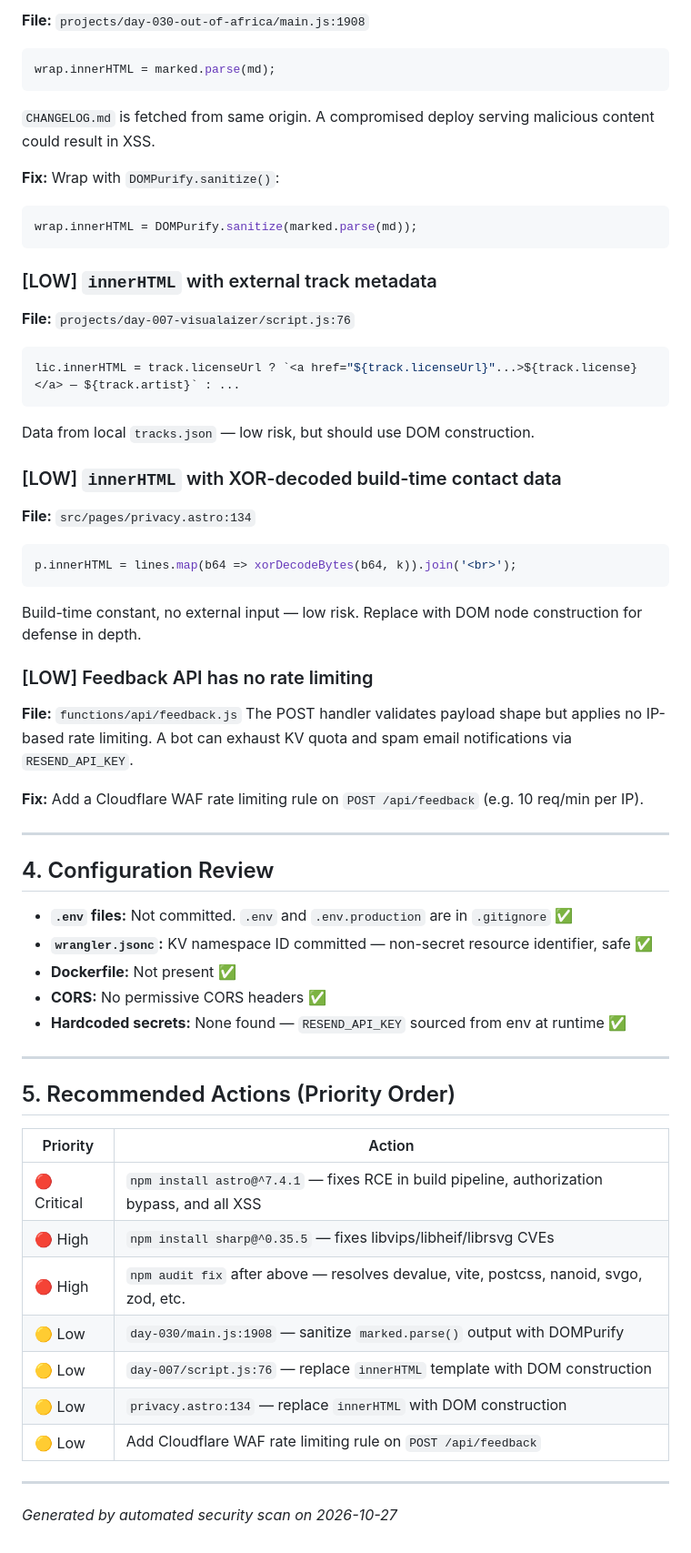
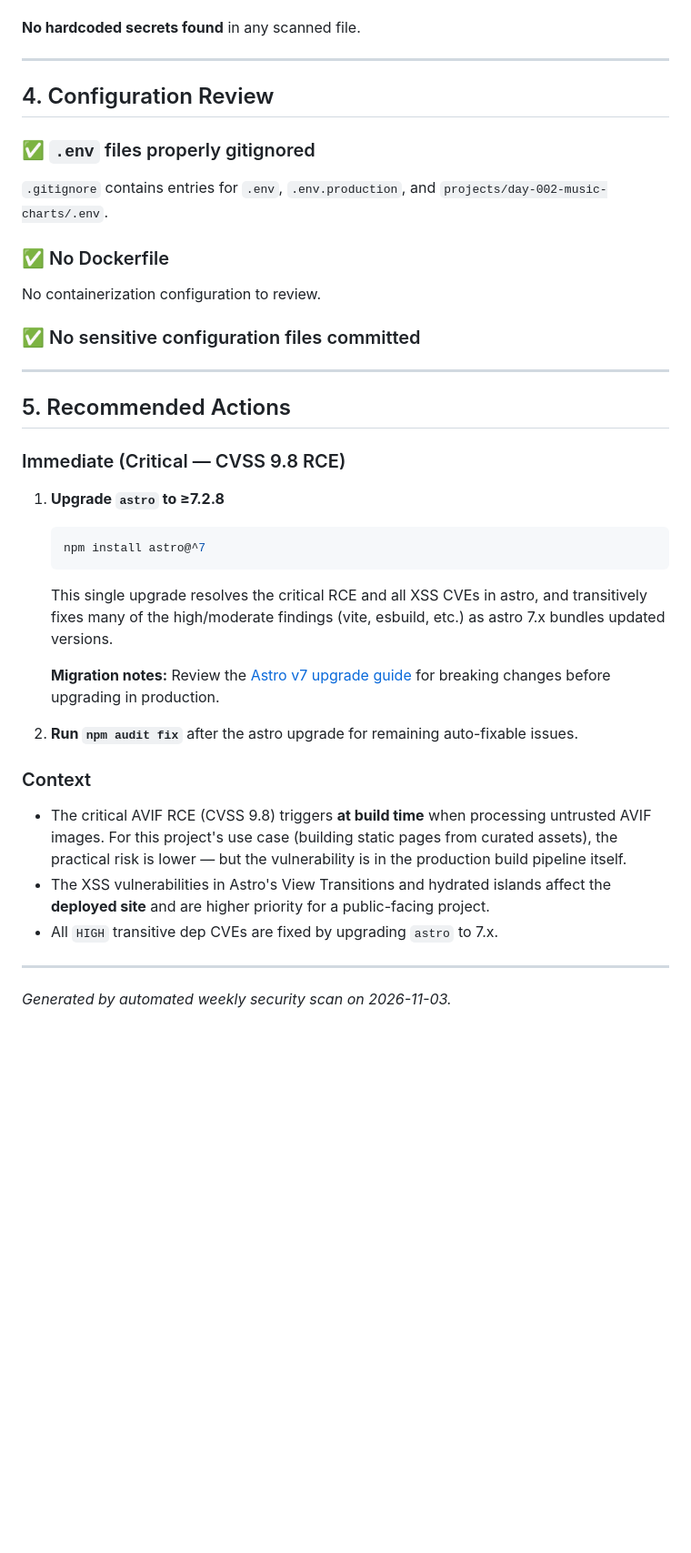
Before and after one commit to rxtxr/robinson-cursor, a Markdown page: SECURITY-AUDIT.md, the part around one of its changes. Shown at 91% size. Rendered like a GitHub page; blank space fills up the shorter version.

````diff
--- a/SECURITY-AUDIT.md
+++ b/SECURITY-AUDIT.md
@@ -87,62 +90,38 @@ All findings below persist from the 2026-07-11 audit (no new findings).
 
-**File:** `projects/day-030-out-of-africa/main.js:1908`
-```js
-wrap.innerHTML = marked.parse(md);
-```
-`CHANGELOG.md` is fetched from same origin. A compromised deploy serving malicious content could result in XSS.
-
-**Fix:** Wrap with `DOMPurify.sanitize()`:
-```js
-wrap.innerHTML = DOMPurify.sanitize(marked.parse(md));
-```
-
-### [LOW] `innerHTML` with external track metadata
-
-**File:** `projects/day-007-visualaizer/script.js:76`
-```js
-lic.innerHTML = track.licenseUrl ? `<a href="${track.licenseUrl}"...>${track.license}</a> — ${track.artist}` : ...
-```
-Data from local `tracks.json` — low risk, but should use DOM construction.
-
-### [LOW] `innerHTML` with XOR-decoded build-time contact data
-
-**File:** `src/pages/privacy.astro:134`
-```js
-p.innerHTML = lines.map(b64 => xorDecodeBytes(b64, k)).join('<br>');
-```
-Build-time constant, no external input — low risk. Replace with DOM node construction for defense in depth.
-
-### [LOW] Feedback API has no rate limiting
-
-**File:** `functions/api/feedback.js`
-The POST handler validates payload shape but applies no IP-based rate limiting. A bot can exhaust KV quota and spam email notifications via `RESEND_API_KEY`.
-
-**Fix:** Add a Cloudflare WAF rate limiting rule on `POST /api/feedback` (e.g. 10 req/min per IP).
+**No hardcoded secrets found** in any scanned file.
 
 ---
 
 ## 4. Configuration Review
 
-- **`.env` files:** Not committed. `.env` and `.env.production` are in `.gitignore` ✅
-- **`wrangler.jsonc`:** KV namespace ID committed — non-secret resource identifier, safe ✅
-- **Dockerfile:** Not present ✅
-- **CORS:** No permissive CORS headers ✅
-- **Hardcoded secrets:** None found — `RESEND_API_KEY` sourced from env at runtime ✅
+### ✅ `.env` files properly gitignored
+`.gitignore` contains entries for `.env`, `.env.production`, and `projects/day-002-music-charts/.env`.
+
+### ✅ No Dockerfile
+No containerization configuration to review.
+
+### ✅ No sensitive configuration files committed
 
 ---
 
-## 5. Recommended Actions (Priority Order)
+## 5. Recommended Actions
 
-| Priority | Action |
-|---|---|
-| 🔴 Critical | `npm install astro@^7.4.1` — fixes RCE in build pipeline, authorization bypass, and all XSS |
-| 🔴 High | `npm install sharp@^0.35.5` — fixes libvips/libheif/librsvg CVEs |
-| 🔴 High | `npm audit fix` after above — resolves devalue, vite, postcss, nanoid, svgo, zod, etc. |
-| 🟡 Low | `day-030/main.js:1908` — sanitize `marked.parse()` output with DOMPurify |
-| 🟡 Low | `day-007/script.js:76` — replace `innerHTML` template with DOM construction |
-| 🟡 Low | `privacy.astro:134` — replace `innerHTML` with DOM construction |
-| 🟡 Low | Add Cloudflare WAF rate limiting rule on `POST /api/feedback` |
+### Immediate (Critical — CVSS 9.8 RCE)
+1. **Upgrade `astro` to ≥7.2.8**
+   ```bash
+   npm install astro@^7
+   ```
+   This single upgrade resolves the critical RCE and all XSS CVEs in astro, and transitively fixes many of the high/moderate findings (vite, esbuild, etc.) as astro 7.x bundles updated versions.
+
+   **Migration notes:** Review the [Astro v7 upgrade guide](https://docs.astro.build/en/guides/upgrade-to/v7/) for breaking changes before upgrading in production.
+
+2. **Run `npm audit fix`** after the astro upgrade for remaining auto-fixable issues.
+
+### Context
+- The critical AVIF RCE (CVSS 9.8) triggers **at build time** when processing untrusted AVIF images. For this project's use case (building static pages from curated assets), the practical risk is lower — but the vulnerability is in the production build pipeline itself.
+- The XSS vulnerabilities in Astro's View Transitions and hydrated islands affect the **deployed site** and are higher priority for a public-facing project.
+- All `HIGH` transitive dep CVEs are fixed by upgrading `astro` to 7.x.
 
 ---
 
-*Generated by automated security scan on 2026-10-27*
+*Generated by automated weekly security scan on 2026-11-03.*
````
Also changed, not shown: other parts of SECURITY-AUDIT.md (+59 -56 lines).
